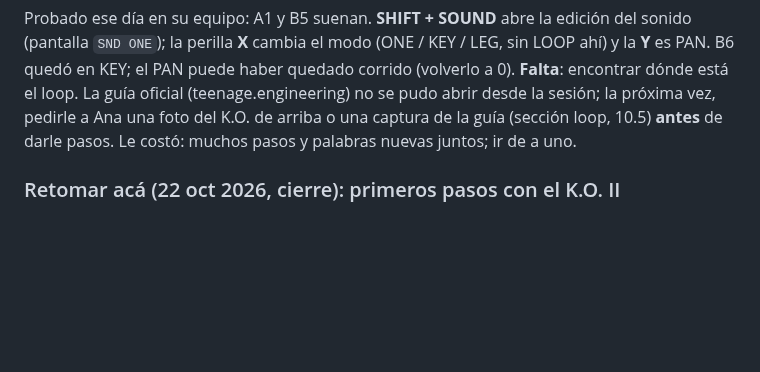
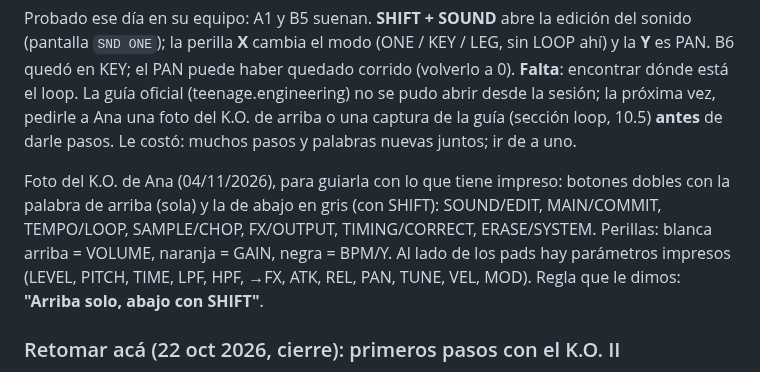
Before and after one commit to rawwwpower/deadwax, a Markdown page: EQUIPO.md, the part around the change. Rendered like a GitHub page; blank space fills up the shorter version.

Commit message:
EQUIPO: mapa del K.O. de Ana según su foto y regla de SHIFT
Co-Authored-By: Claude Opus 5.5 <noreply@anthropic.com>
Claude-Session: https://claude.ai/code/session_016m5q8XqiM5N8EHf1FKRj21

```diff
--- a/EQUIPO.md
+++ b/EQUIPO.md
@@ -169,6 +169,12 @@ LOOP ahí) y la **Y** es PAN. B6 quedó en KEY; el PAN puede haber quedado corri
 una foto del K.O. de arriba o una captura de la guía (sección loop, 10.5) **antes**
 de darle pasos. Le costó: muchos pasos y palabras nuevas juntos; ir de a uno.
 
+Foto del K.O. de Ana (04/11/2026), para guiarla con lo que tiene impreso: botones dobles con la
+palabra de arriba (sola) y la de abajo en gris (con SHIFT): SOUND/EDIT, MAIN/COMMIT, TEMPO/LOOP,
+SAMPLE/CHOP, FX/OUTPUT, TIMING/CORRECT, ERASE/SYSTEM. Perillas: blanca arriba = VOLUME, naranja =
+GAIN, negra = BPM/Y. Al lado de los pads hay parámetros impresos (LEVEL, PITCH, TIME, LPF, HPF, →FX,
+ATK, REL, PAN, TUNE, VEL, MOD). Regla que le dimos: **"Arriba solo, abajo con SHIFT"**.
+
 ### Retomar acá (22 oct 2026, cierre): primeros pasos con el K.O. II
 
 Ana actualizó el K.O. II de la 1.2.3 a la **2.5.1** y grabó su **primer sample** desde YouTube por USB en **B5**. Ya entiende:
```
